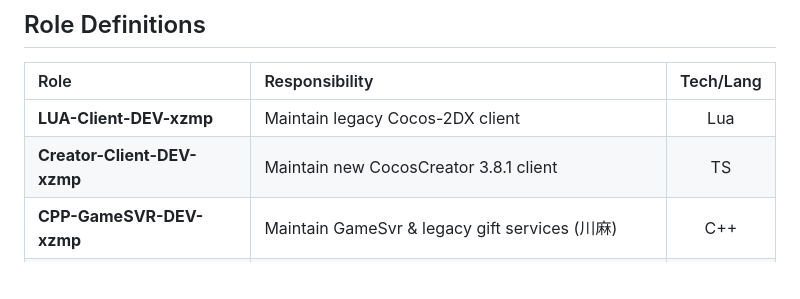
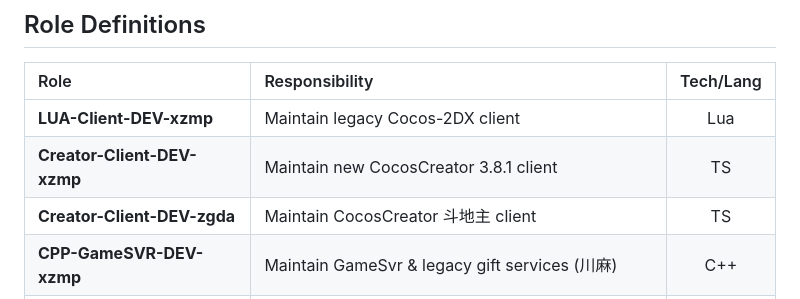
Before and after one commit to 1339787560/Parlance, a Markdown page: COMMON.md, the part around the change. GitHub-like rendering; blank space fills up the shorter version.

```diff
--- a/COMMON.md
+++ b/COMMON.md
@@ -5,6 +5,7 @@
 |:---|:---|:---:|
 | **LUA-Client-DEV-xzmp** | Maintain legacy Cocos-2DX client | Lua |
 | **Creator-Client-DEV-xzmp** | Maintain new CocosCreator 3.8.1 client | TS |
+| **Creator-Client-DEV-zgda** | Maintain CocosCreator 斗地主 client | TS |
 | **CPP-GameSVR-DEV-xzmp** | Maintain GameSvr & legacy gift services (川麻) | C++ |
 | **CPP-GameSVR-DEV-zgda** | Maintain 斗地主游戏+礼包+配置+残局机器人 services | C++ |
 | **CP-DEV-xzmp** | Maintain new gift services, user plugins & reward logic | TS |
```
